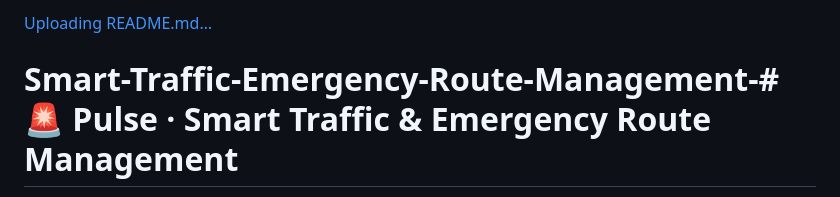
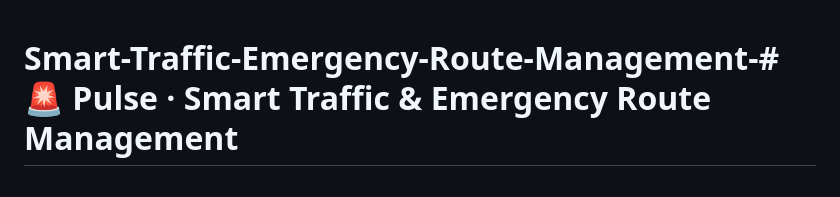
Before and after one commit to nishilbhimani/Smart-Traffic-Emergency-Route-Management-, a Markdown page: README.md, the part around the change. Rendered like a GitHub page.

```diff
--- a/README.md
+++ b/README.md
@@ -1,4 +1,3 @@
-[Uploading README.md…]()
 # Smart-Traffic-Emergency-Route-Management-# 🚨 Pulse · Smart Traffic & Emergency Route Management
 **Project-Based Learning (PBL) — Operating Systems & DBMS**
 **Graphic Era University | Team T079 (Phase II)**
```
